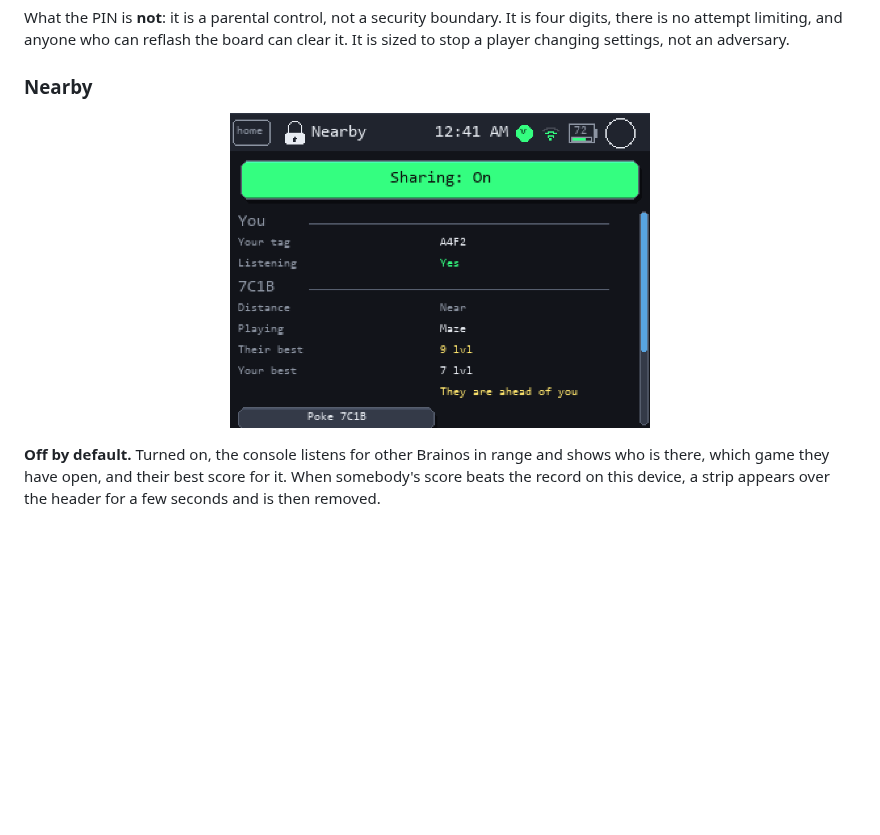
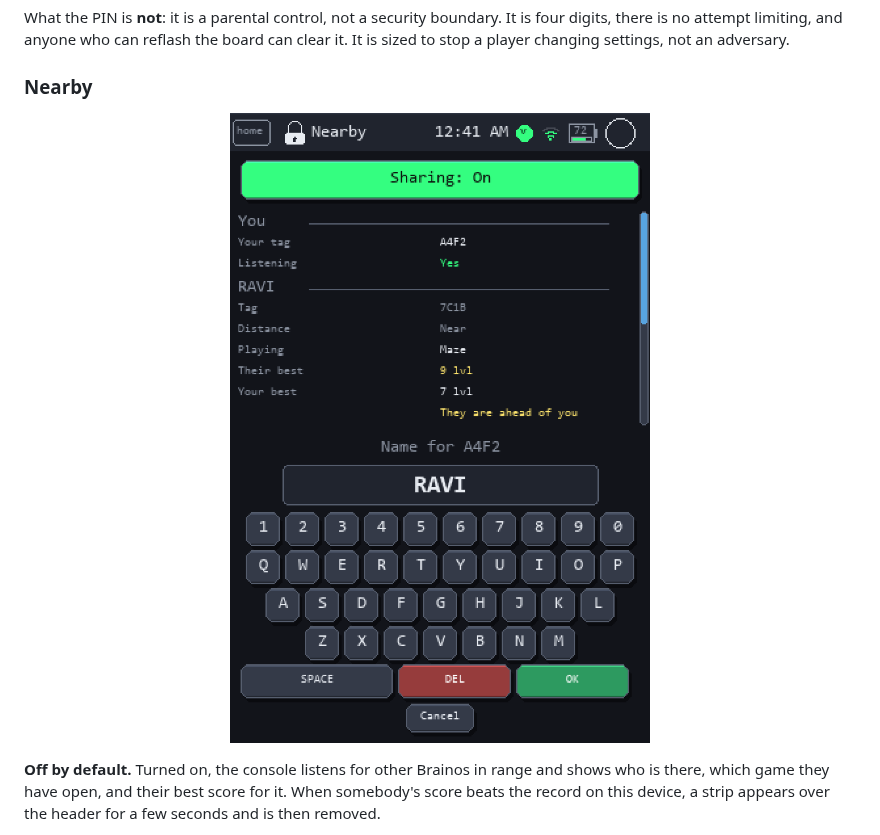
Before and after one commit to iamankushpandit/Gume, a Markdown page: README.md, the part around the change. Drawn GitHub-style; pictures changed too: docs/screens/nearby-name.png (added), docs/screens/nearby.png; blank space fills up the shorter version.

```diff
--- a/README.md
+++ b/README.md
@@ -616,6 +616,7 @@ adversary.
 
 <p align="center">
   <img src="docs/screens/nearby.png" width="420" alt="Nearby: who else is playing">
+  <img src="docs/screens/nearby-name.png" width="420" alt="Nearby: naming a device, locally">
 </p>
 
 **Off by default.** Turned on, the console listens for other Brainos in range
```
Also changed, not shown: docs/screens/profiles-rename.png, 2 other files.
